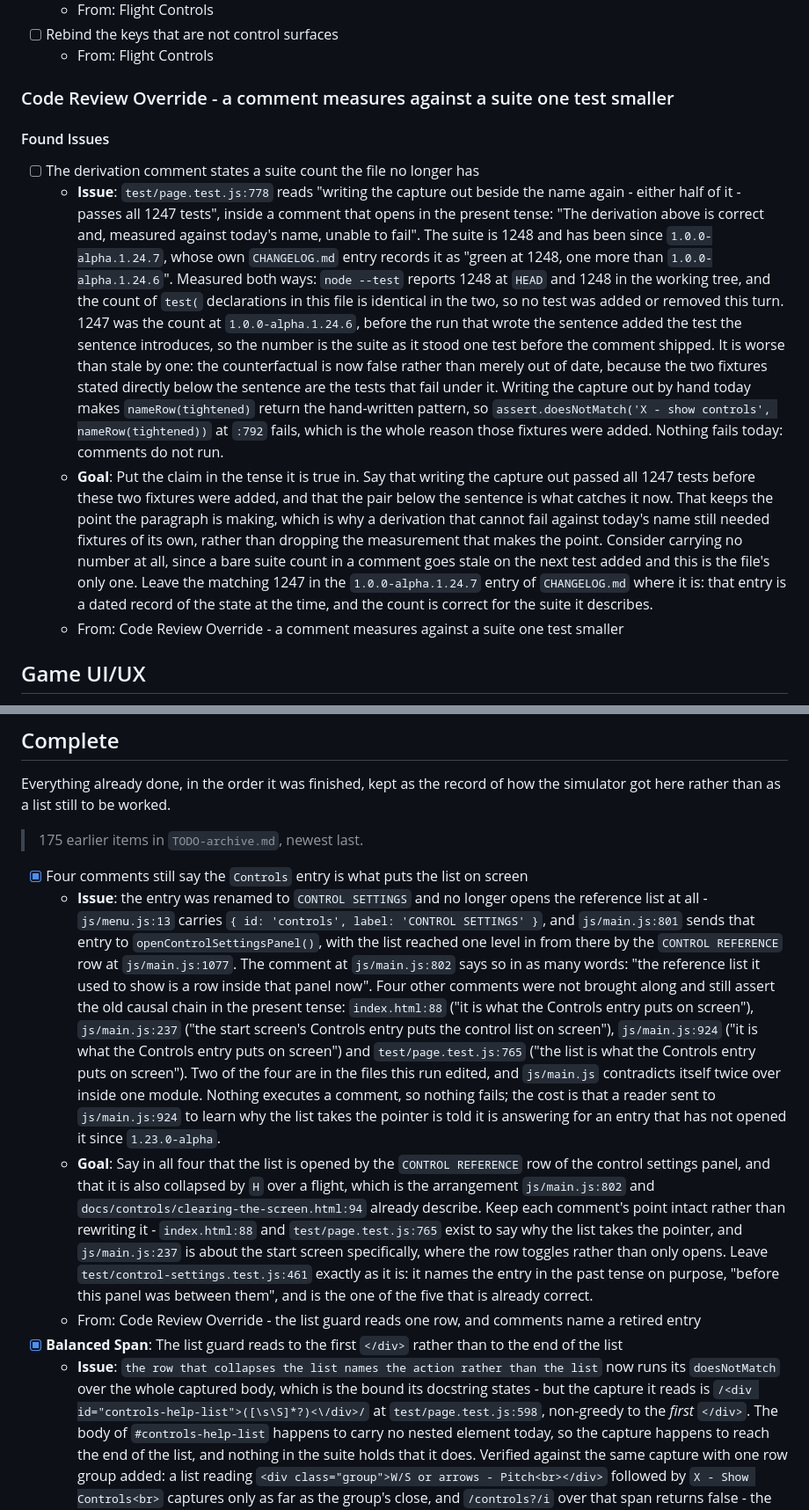
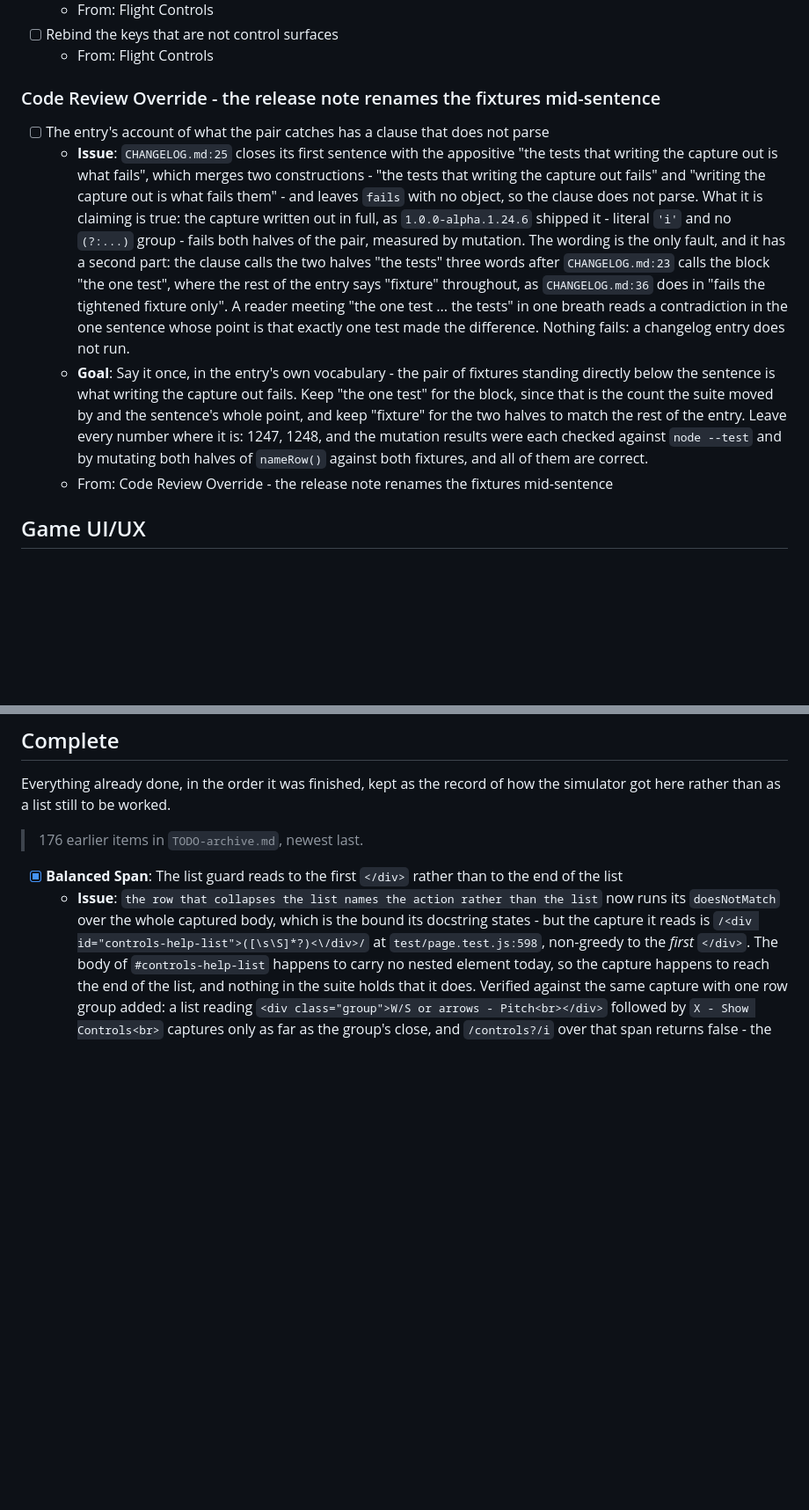
Before and after one commit to isocialPractice/pilot-matter, a Markdown page: TODO.md, 2 parts joined by grey strips. Shown at 88% size. Drawn GitHub-style; blank space fills up the shorter version.

Commit message:
todo: queue the release note's unparseable clause about what the pair catches

```diff
--- a/TODO.md
+++ b/TODO.md
@@ -22,40 +22,32 @@ its context survives being archived.
 - [ ] Rebind the keys that are not control surfaces
   - From: Flight Controls
 
-### Code Review Override - a comment measures against a suite one test smaller
+### Code Review Override - the release note renames the fixtures mid-sentence
 
-#### Found Issues
-
-- [ ] The derivation comment states a suite count the file no longer has
-  - **Issue**: `test/page.test.js:778` reads "writing the capture out beside the
-    name again - either half of it - passes all 1247 tests", inside a comment
-    that opens in the present tense: "The derivation above is correct and,
-    measured against today's name, unable to fail". The suite is 1248 and has
-    been since `1.0.0-alpha.1.24.7`, whose own `CHANGELOG.md` entry records it as
-    "green at 1248, one more than `1.0.0-alpha.1.24.6`". Measured both ways:
-    `node --test` reports 1248 at `HEAD` and 1248 in the working tree, and the
-    count of `test(` declarations in this file is identical in the two, so no
-    test was added or removed this turn. 1247 was the count at
-    `1.0.0-alpha.1.24.6`, before the run that wrote the sentence added the test
-    the sentence introduces, so the number is the suite as it stood one test
-    before the comment shipped. It is worse than stale by one: the counterfactual
-    is now false rather than merely out of date, because the two fixtures stated
-    directly below the sentence are the tests that fail under it. Writing the
-    capture out by hand today makes `nameRow(tightened)` return the hand-written
-    pattern, so `assert.doesNotMatch('X - show controls', nameRow(tightened))` at
-    `:792` fails, which is the whole reason those fixtures were added. Nothing
-    fails today: comments do not run.
-  - **Goal**: Put the claim in the tense it is true in. Say that writing the
-    capture out passed all 1247 tests before these two fixtures were added, and
-    that the pair below the sentence is what catches it now. That keeps the point
-    the paragraph is making, which is why a derivation that cannot fail against
-    today's name still needed fixtures of its own, rather than dropping the
-    measurement that makes the point. Consider carrying no number at all, since a
-    bare suite count in a comment goes stale on the next test added and this is
-    the file's only one. Leave the matching 1247 in the `1.0.0-alpha.1.24.7`
-    entry of `CHANGELOG.md` where it is: that entry is a dated record of the state
-    at the time, and the count is correct for the suite it describes.
-  - From: Code Review Override - a comment measures against a suite one test smaller
+- [ ] The entry's account of what the pair catches has a clause that does not parse
+  - **Issue**: `CHANGELOG.md:25` closes its first sentence with the appositive
+    "the tests that writing the capture out is what fails", which merges two
+    constructions - "the tests that writing the capture out fails" and "writing
+    the capture out is what fails them" - and leaves `fails` with no object, so
+    the clause does not parse. What it is claiming is true: the capture written
+    out in full, as `1.0.0-alpha.1.24.6` shipped it - literal `'i'` and no
+    `(?:...)` group - fails both halves of the pair, measured by mutation. The
+    wording is the only fault, and it has a second part: the clause calls the
+    two halves "the tests" three words after `CHANGELOG.md:23` calls the block
+    "the one test", where the rest of the entry says "fixture" throughout, as
+    `CHANGELOG.md:36` does in "fails the tightened fixture only". A reader
+    meeting "the one test ... the tests" in one breath reads a contradiction in
+    the one sentence whose point is that exactly one test made the difference.
+    Nothing fails: a changelog entry does not run.
+  - **Goal**: Say it once, in the entry's own vocabulary - the pair of fixtures
+    standing directly below the sentence is what writing the capture out fails.
+    Keep "the one test" for the block, since that is the count the suite moved
+    by and the sentence's whole point, and keep "fixture" for the two halves to
+    match the rest of the entry. Leave every number where it is: 1247, 1248,
+    and the mutation results were each checked against `node --test` and by
+    mutating both halves of `nameRow()` against both fixtures, and all of them
+    are correct.
+  - From: Code Review Override - the release note renames the fixtures mid-sentence
 
 ## Game UI/UX
 
@@ -369,38 +361,8 @@ in this section applies a patch version update.
 Everything already done, in the order it was finished, kept as the record of
 how the simulator got here rather than as a list still to be worked.
 
-> 175 earlier items in `TODO-archive.md`, newest last.
+> 176 earlier items in `TODO-archive.md`, newest last.
 
-- [x] Four comments still say the `Controls` entry is what puts the list on screen
-  - **Issue**: the entry was renamed to `CONTROL SETTINGS` and no longer opens
-    the reference list at all - `js/menu.js:13` carries
-    `{ id: 'controls', label: 'CONTROL SETTINGS' }`, and `js/main.js:801` sends
-    that entry to `openControlSettingsPanel()`, with the list reached one level
-    in from there by the `CONTROL REFERENCE` row at `js/main.js:1077`. The
-    comment at `js/main.js:802` says so in as many words: "the reference list it
-    used to show is a row inside that panel now". Four other comments were not
-    brought along and still assert the old causal chain in the present tense:
-    `index.html:88` ("it is what the Controls entry puts on screen"),
-    `js/main.js:237` ("the start screen's Controls entry puts the control list
-    on screen"), `js/main.js:924` ("it is what the Controls entry puts on
-    screen") and `test/page.test.js:765` ("the list is what the Controls entry
-    puts on screen"). Two of the four are in the files this run edited, and
-    `js/main.js` contradicts itself twice over inside one module. Nothing
-    executes a comment, so nothing fails; the cost is that a reader sent to
-    `js/main.js:924` to learn why the list takes the pointer is told it is
-    answering for an entry that has not opened it since `1.23.0-alpha`.
-  - **Goal**: Say in all four that the list is opened by the `CONTROL REFERENCE`
-    row of the control settings panel, and that it is also collapsed by `H` over
-    a flight, which is the arrangement `js/main.js:802` and
-    `docs/controls/clearing-the-screen.html:94` already describe. Keep each
-    comment's point intact rather than rewriting it - `index.html:88` and
-    `test/page.test.js:765` exist to say why the list takes the pointer, and
-    `js/main.js:237` is about the start screen specifically, where the row
-    toggles rather than only opens. Leave
-    `test/control-settings.test.js:461` exactly as it is: it names the entry in
-    the past tense on purpose, "before this panel was between them", and is the
-    one of the five that is already correct.
-  - From: Code Review Override - the list guard reads one row, and comments name a retired entry
 - [x] **Balanced Span**: The list guard reads to the first `</div>` rather than to the end of the list
   - **Issue**: `the row that collapses the list names the action rather than the
     list` now runs its `doesNotMatch` over the whole captured body, which is the
```
Also changed, not shown: other parts of TODO.md (+30 -0 lines).
